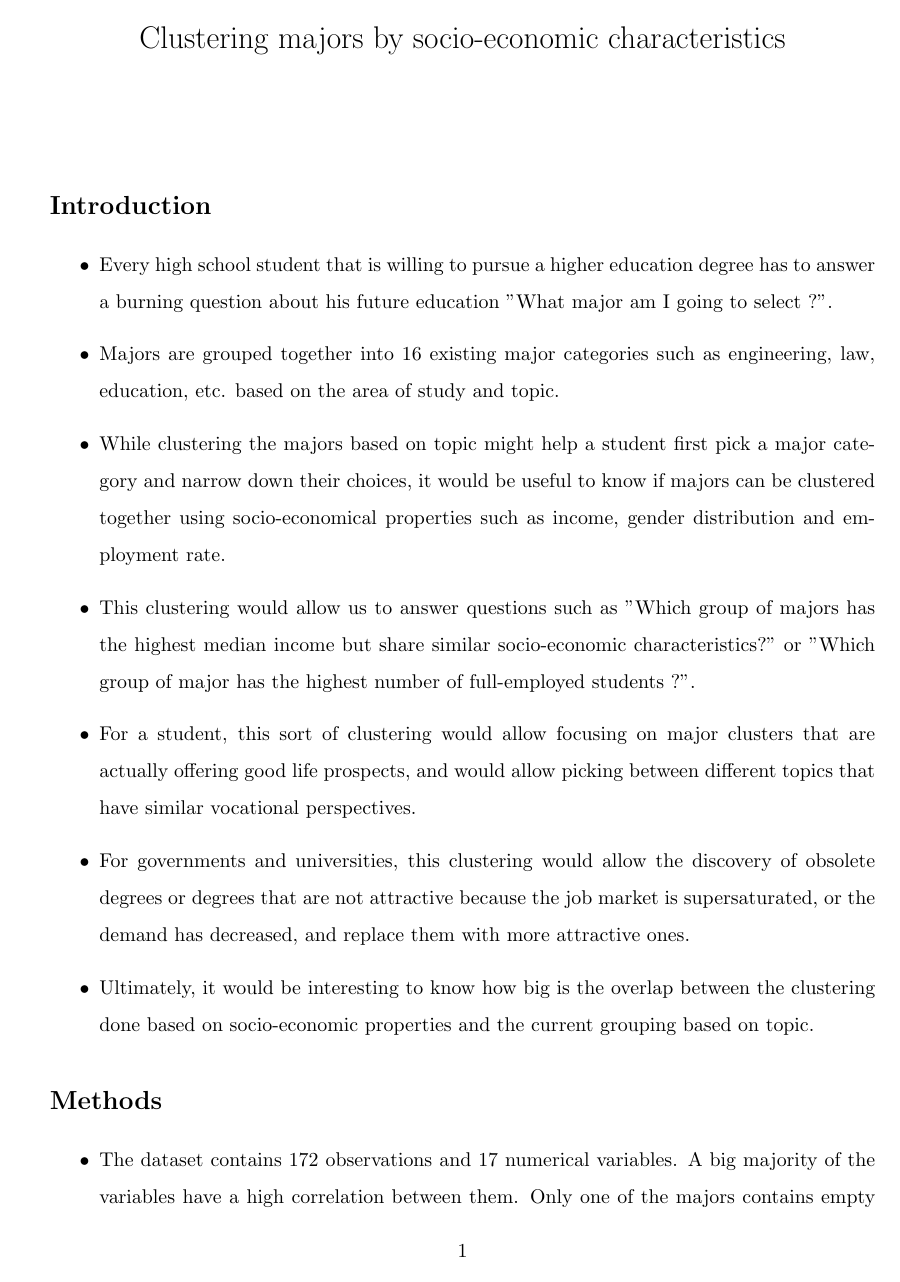
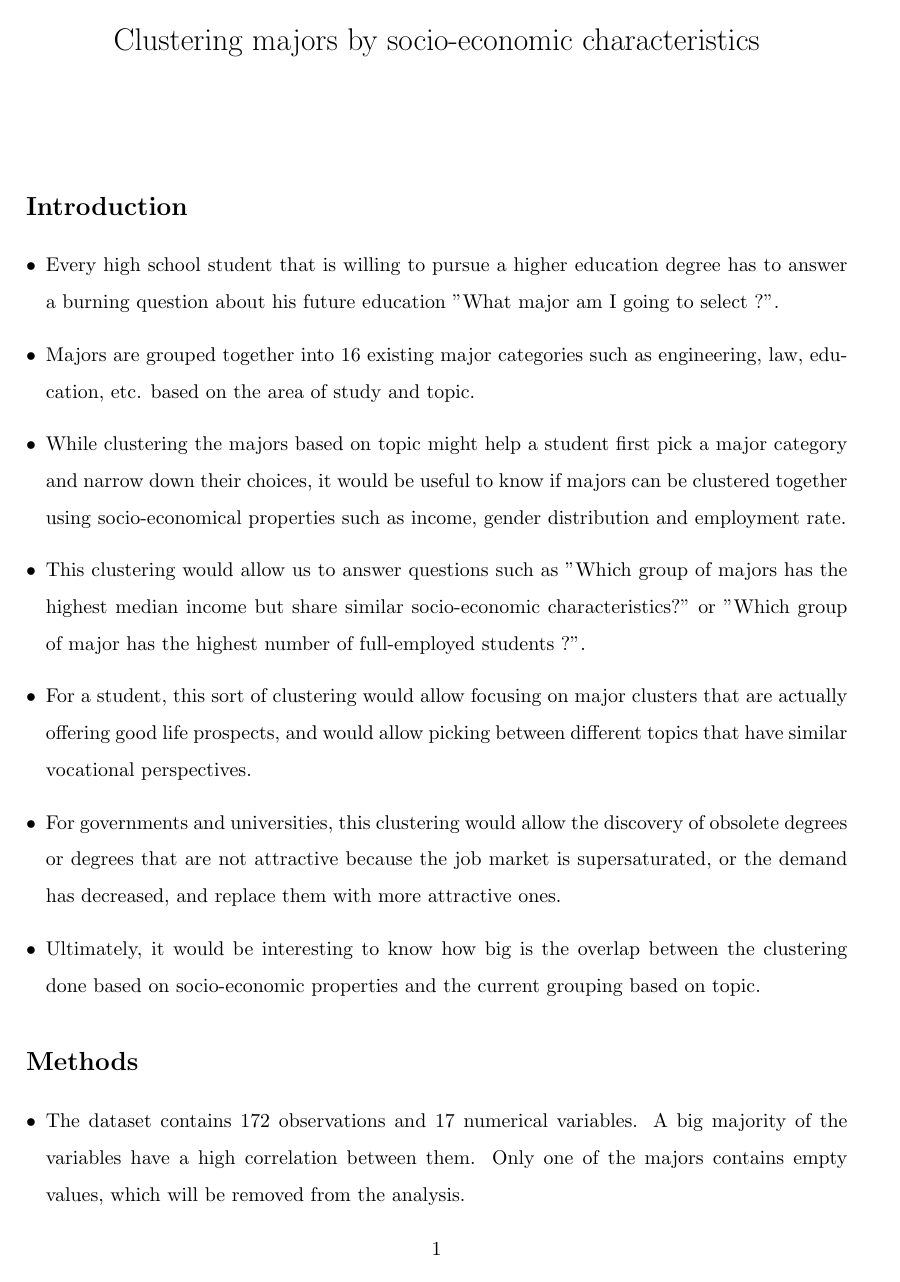
Before and after one commit to erikseulean/multivariate, a LaTeX problem sheet (assignment2/assignment2.tex): page 1 of 2. Compiled offline with pdfLaTeX.

Commit message:
Fix layout
Signed-off-by: Erik-Cristian Seulean <erikseulean@gmail.com>

```diff
--- a/assignment2/assignment2.tex
+++ b/assignment2/assignment2.tex
@@ -1,12 +1,12 @@
-\documentclass[11pt,a4paper]{article}
+\documentclass[11pt]{article}
 
 \usepackage{graphicx}
 \usepackage{float}
 \usepackage{amsmath}
 \usepackage{url}
 \usepackage{listings}
-\usepackage[a4paper,left=3cm,right=2cm,top=2.5cm,bottom=2.5cm]{geometry}
-
+\usepackage{enumitem}
+\usepackage[a4paper,margin=1in]{geometry}
 
 \renewcommand{\baselinestretch}{1.5}
 \everymath{\displaystyle}
@@ -20,7 +20,7 @@
 
 \section*{Introduction}
 
-\begin{itemize}
+\begin{itemize}[leftmargin=*]
     \item Every high school student that is willing to pursue a higher education degree has to answer a burning question about his future education "What major am I going to select ?".
     \item Majors are grouped together into 16 existing major categories such as engineering, law, education, etc. based on the area of study and topic.
     \item While clustering the majors based on topic might help a student first pick a major category and narrow down their choices, it would be useful to know if majors can be clustered together using socio-economical properties such as income, gender distribution and employment rate.
```
Also changed, not shown: assignment2/assignment2.pdf, assignment2/assignment2.tex (2 more changed lines).
